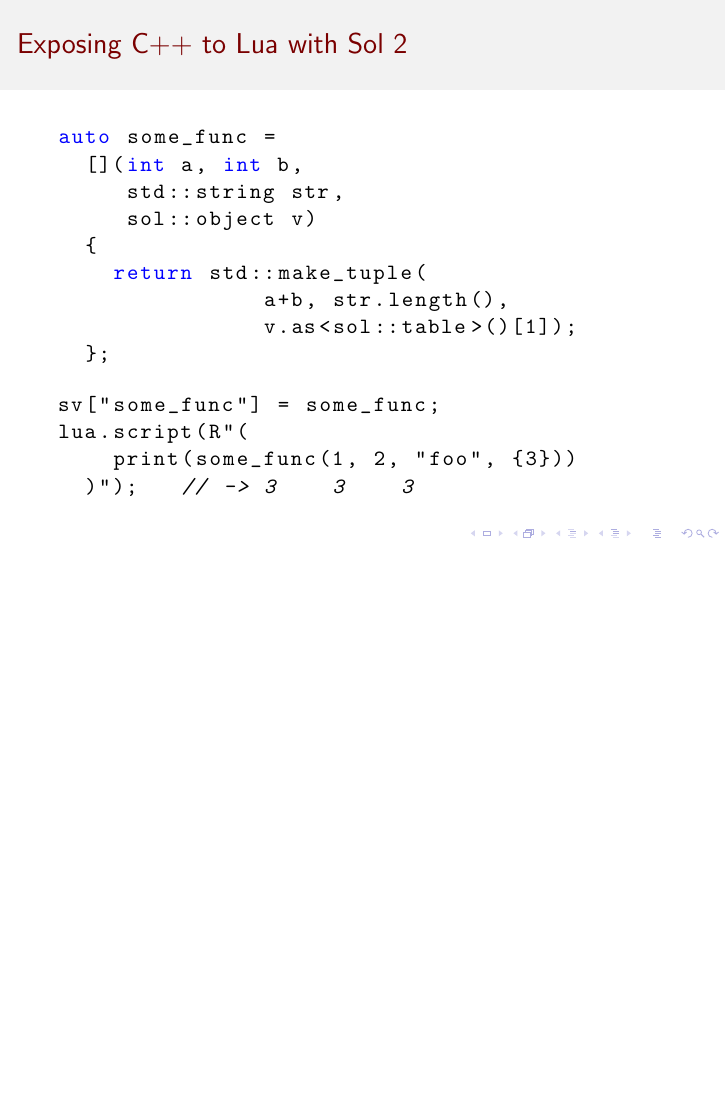
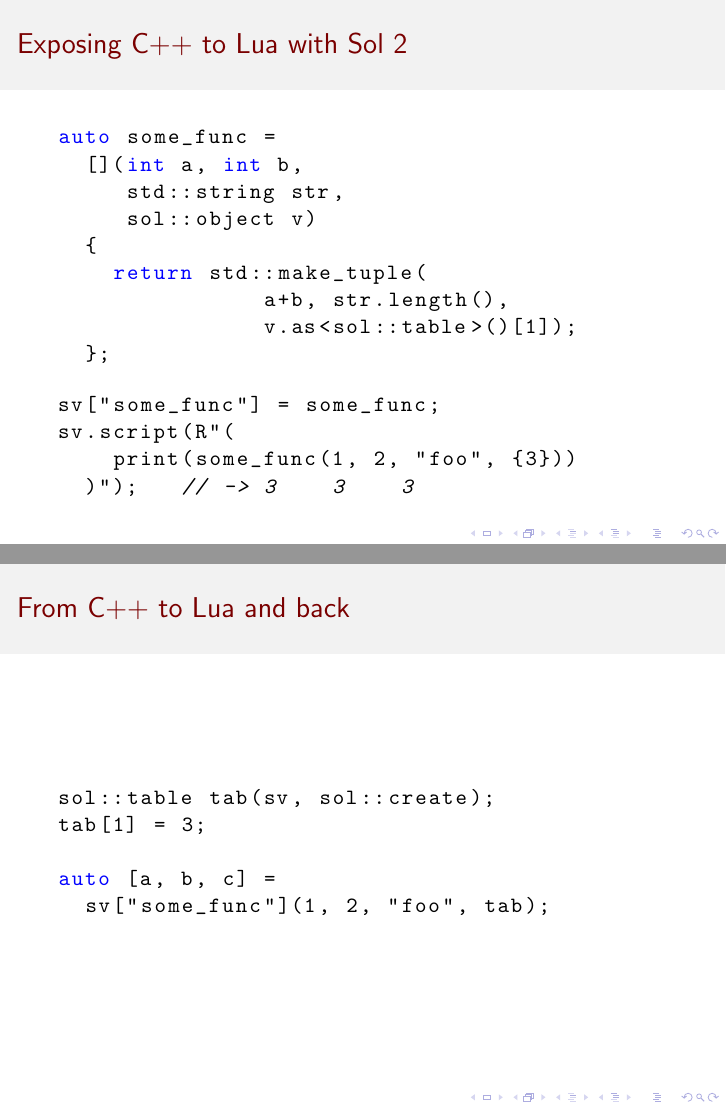
Before and after one commit to ComicSansMS/presentations, LaTeX slides (lua.tex): page 93 of 96 before the commit and pages 93 and 94 of 97 after it, the two joined at a grey line, the shorter picture padded with empty space. Compiled offline with pdfLaTeX.

Commit message:
last minute tweaks

```diff
--- a/lua.tex
+++ b/lua.tex
@@ -949,9 +949,23 @@
 
   \begin{lstlisting}[language={C++}]
 sv["some_func"] = some_func;
-lua.script(R"(
+sv.script(R"(
     print(some_func(1, 2, "foo", {3}))
   )");   // -> 3    3    3
+  \end{lstlisting}
+\end{frame}
+
+
+\begin{frame}[fragile]
+
+  \frametitle{From C++ to Lua and back}
+
+  \begin{lstlisting}[language={C++}]
+sol::table tab(sv, sol::create);
+tab[1] = 3;
+
+auto [a, b, c] =
+  sv["some_func"](1, 2, "foo", tab);
   \end{lstlisting}
 \end{frame}
 
```
